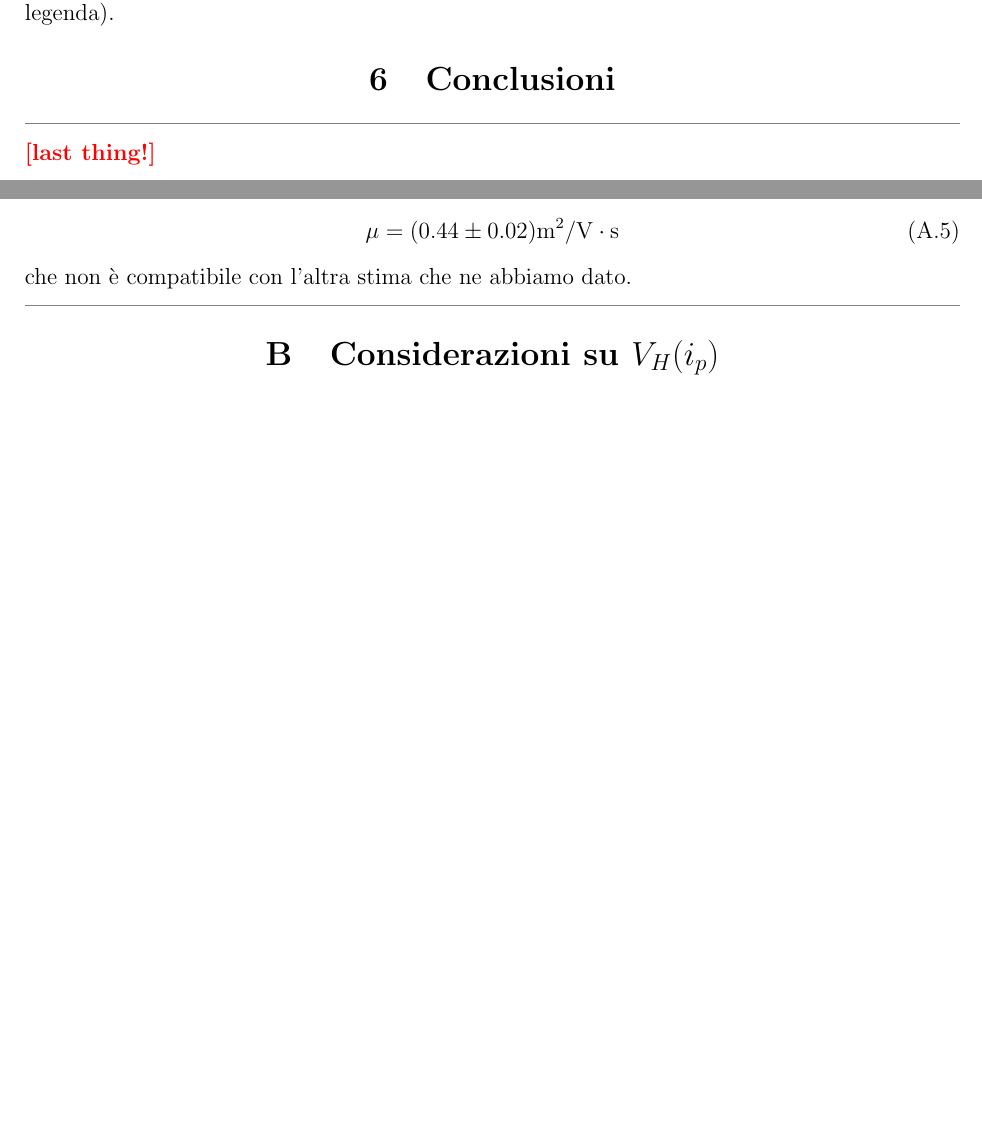
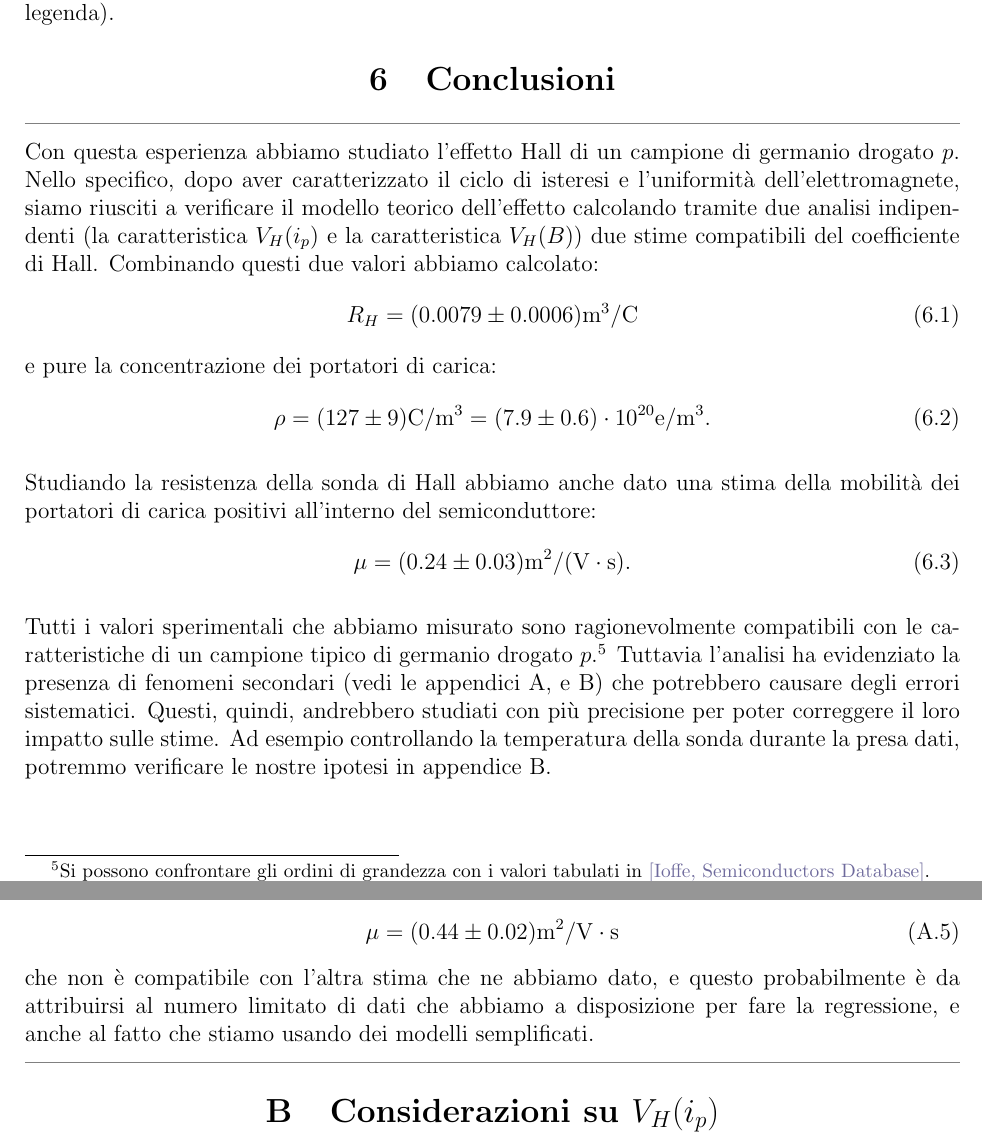
Before and after one commit to 0universe0/lab_ifns_sm, a LaTeX paper (reportHall/hall.tex, which reads reportHall/sections/6_conclusioni.tex, reportHall/sections/7_magnetoresistenza.tex): two parts of pages 20 and 22 of 26, joined at a grey line, cut so that both start at the same text, the shorter picture padded with empty space. Compiled offline with pdfLaTeX.

Commit message:
written conclusions for hall

```diff
--- a/reportHall/sections/6_conclusioni.tex
+++ b/reportHall/sections/6_conclusioni.tex
@@ -1,3 +1,22 @@
 \newsec{Conclusioni}
 
-\help{last thing!}
+Con questa esperienza abbiamo studiato l'effetto Hall di un campione di germanio drogato $ p $.
+Nello specifico, dopo aver caratterizzato il ciclo di isteresi e l'uniformità dell'elettromagnete, siamo riusciti a verificare il modello teorico dell'effetto calcolando tramite due analisi indipendenti (la caratteristica $ V_H(i_p) $ e la caratteristica $ V_H(B) $) due stime compatibili del coefficiente di Hall.
+Combinando questi due valori abbiamo calcolato:
+\begin{equation}
+R_H = (0.0079 \pm 0.0006) \unit{m^3 / C}
+\end{equation}
+e pure la concentrazione dei portatori di carica:
+\begin{equation}
+\rho = (127 \pm 9) \unit{C / m^3} = (7.9 \pm 0.6) \cdot 10^{20} \unit{e/m^3}.
+\end{equation}
+
+Studiando la resistenza della sonda di Hall abbiamo anche dato una stima della mobilità dei portatori di carica positivi all'interno del semiconduttore:
+\begin{equation}
+\mu = (0.24 \pm 0.03) \unit{m^2 / (V \cdot s)}.
+\end{equation}
+
+Tutti i valori sperimentali che abbiamo misurato sono ragionevolmente compatibili con le caratteristiche di un campione tipico di germanio drogato $ p $.\footnote{Si possono confrontare gli ordini di grandezza con i valori tabulati in \href{https://www.ioffe.ru/SVA/NSM/Semicond/Ge/electric.html}{[Ioffe, Semiconductors Database]}.}
+Tuttavia l'analisi ha evidenziato la presenza di fenomeni secondari (vedi le appendici A, e B) che potrebbero causare degli errori sistematici.
+Questi, quindi, andrebbero studiati con più precisione per poter correggere il loro impatto sulle stime.
+Ad esempio controllando la temperatura della sonda durante la presa dati, potremmo verificare le nostre ipotesi in appendice B.
--- a/reportHall/sections/7_magnetoresistenza.tex
+++ b/reportHall/sections/7_magnetoresistenza.tex
@@ -83,4 +83,4 @@ da cui allora per confronto con l'\cref{eq:magnetoresistance}:\footnote{Stiamo t
 \begin{equation}
 \mu = (0.44 \pm 0.02) \unit{m^2 / V \cdot s}
 \end{equation}
-che non è compatibile con l'altra stima che ne abbiamo dato.
+che non è compatibile con l'altra stima che ne abbiamo dato, e questo probabilmente è da attribuirsi al numero limitato di dati che abbiamo a disposizione per fare la regressione, e anche al fatto che stiamo usando dei modelli semplificati.
```
Also changed, not shown: reportHall/hall.pdf.
